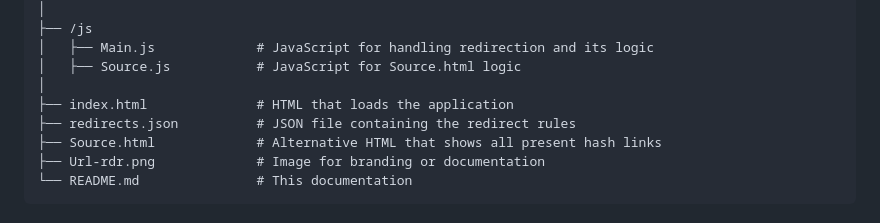
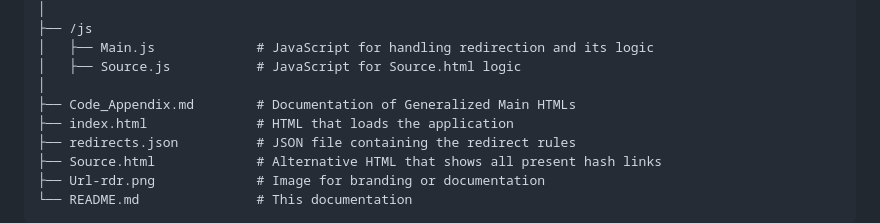
Before and after one commit to Runarok/url-redir, a Markdown page: README.md, the part around the change. Rendered like a GitHub page.

```diff
--- a/README.md
+++ b/README.md
@@ -51,6 +51,7 @@ The project has been split into separate files for better maintainability and cu
 │   ├── Main.js             # JavaScript for handling redirection and its logic
 │   ├── Source.js           # JavaScript for Source.html logic
 │
+├── Code_Appendix.md        # Documentation of Generalized Main HTMLs
 ├── index.html              # HTML that loads the application
 ├── redirects.json          # JSON file containing the redirect rules
 ├── Source.html             # Alternative HTML that shows all present hash links
```
